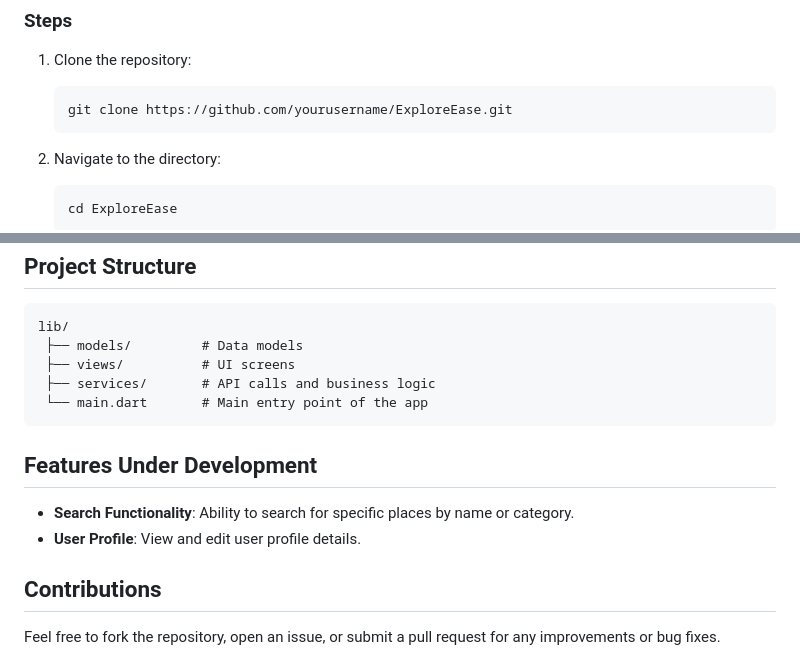
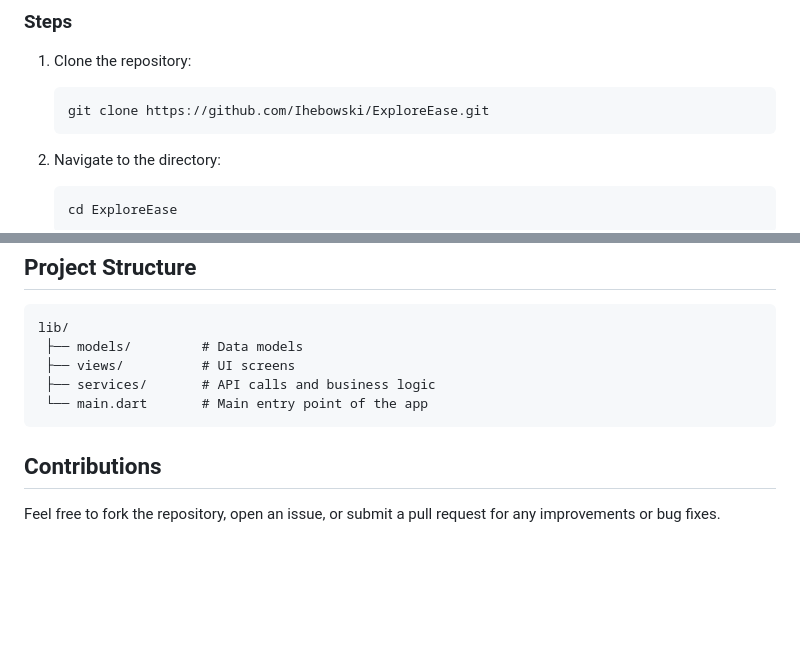
Before and after one commit to Ihebowski/ExploreEase, a Markdown page: README.md, 2 parts joined by grey strips. Rendered like a GitHub page; blank space fills up the shorter version.

````diff
--- a/README.md
+++ b/README.md
@@ -109,7 +109,7 @@ Here are some screenshots of the ExploreEase app in action:
 1. Clone the repository:
 
    ```bash
-   git clone https://github.com/yourusername/ExploreEase.git
+   git clone https://github.com/Ihebowski/ExploreEase.git
    ```
 
 2. Navigate to the directory:
@@ -142,11 +142,6 @@ lib/
  └── main.dart       # Main entry point of the app
 ```
 
-## Features Under Development
-
-- **Search Functionality**: Ability to search for specific places by name or category.
-- **User Profile**: View and edit user profile details.
-
 ## Contributions
 
 Feel free to fork the repository, open an issue, or submit a pull request for any improvements or bug fixes.
````
